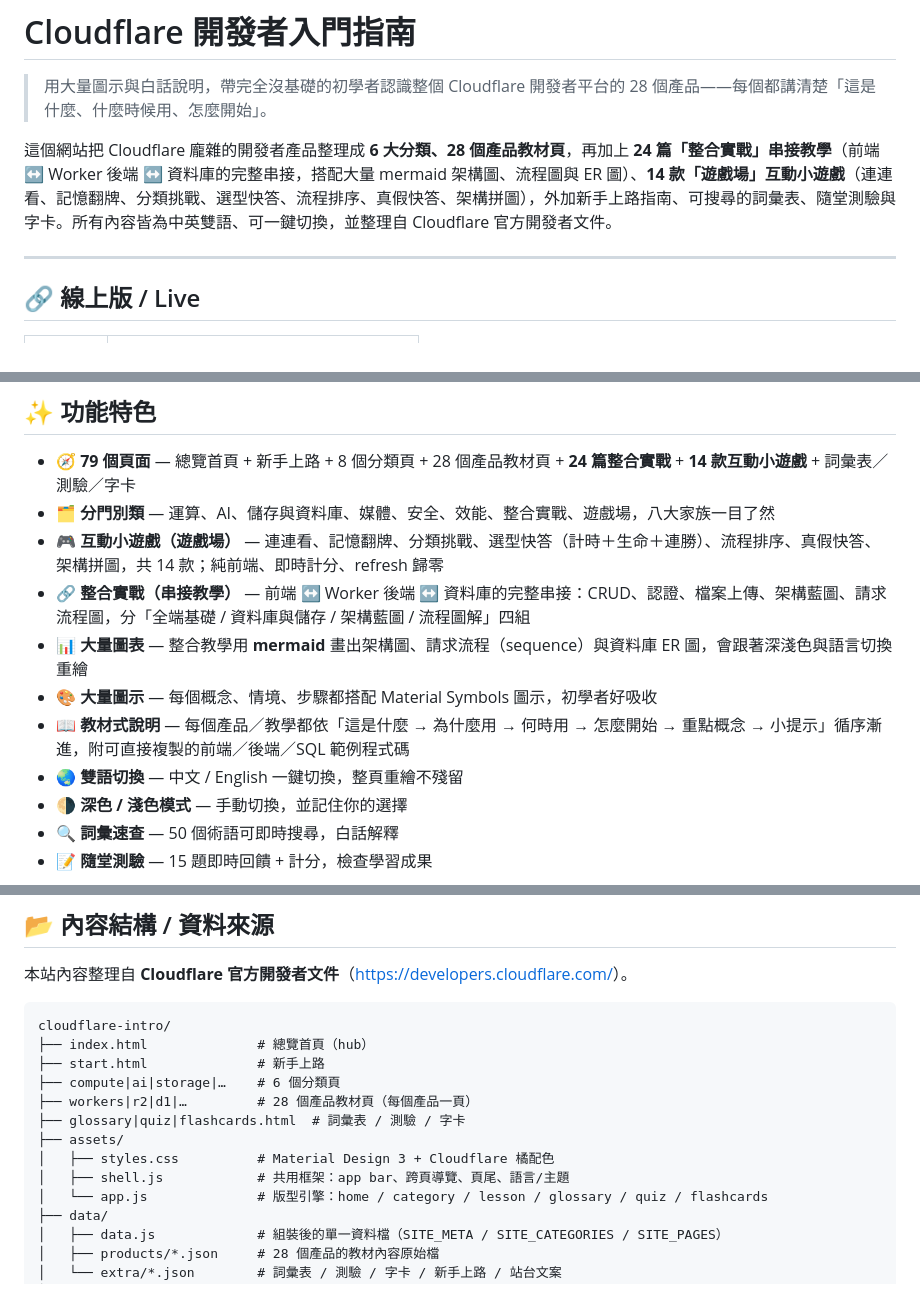
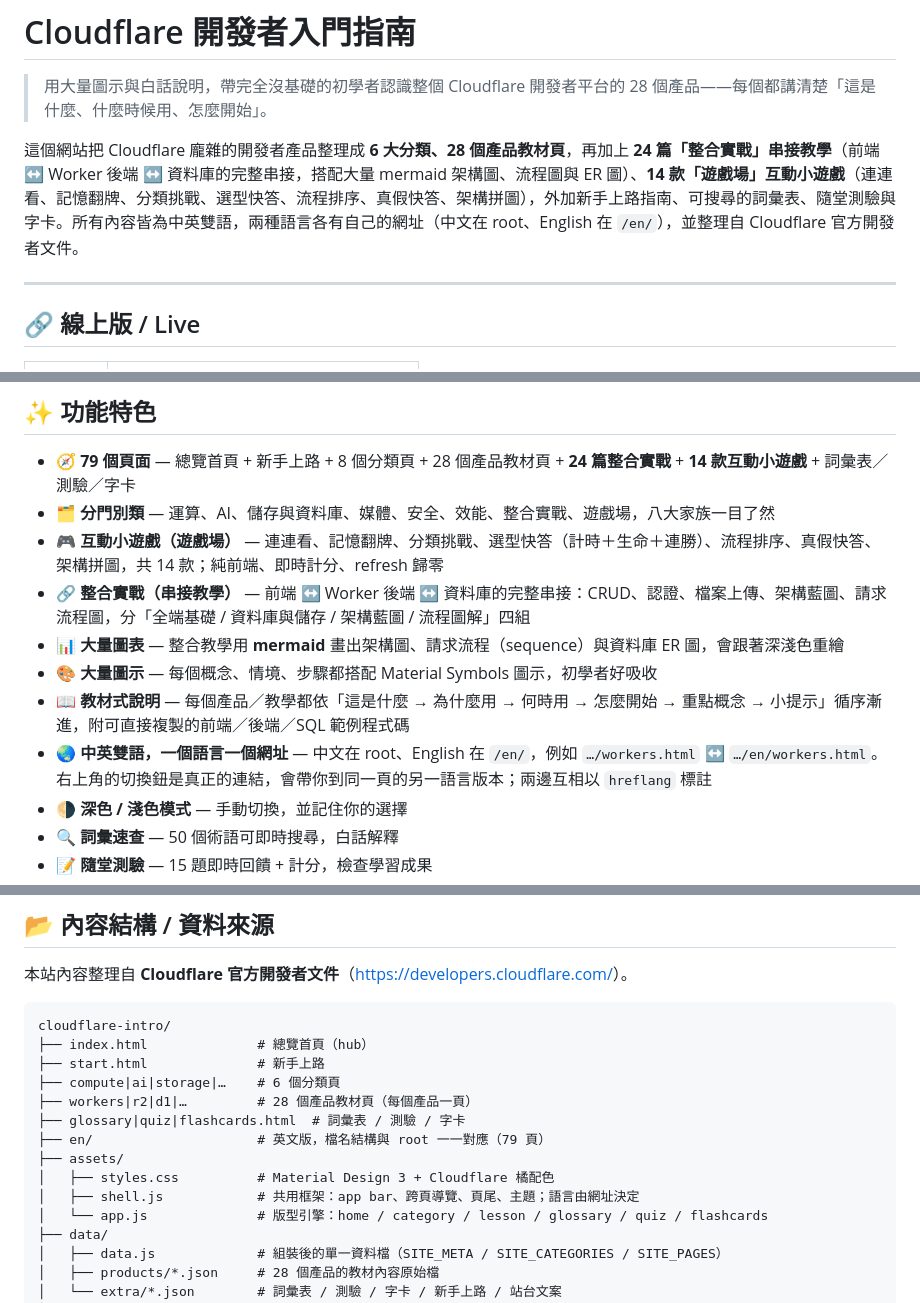
Before and after one commit to tingwei161803/cloudflare-intro, a Markdown page: README.md, 3 parts joined by grey strips. Rendered like a GitHub page.

Commit message:
docs: README 的語言說明對上新的網址結構
原本寫「一鍵切換、整頁重繪不殘留」,那是語言存在 localStorage 時代的描述。
現在語言由網址決定,切換是導航而不是重繪:補上 /en/ 的位置、切換鈕是真連結、
兩邊互相 hreflang,並在目錄樹加上 en/。

```diff
--- a/README.md
+++ b/README.md
@@ -2,7 +2,7 @@
 
 > 用大量圖示與白話說明，帶完全沒基礎的初學者認識整個 Cloudflare 開發者平台的 28 個產品——每個都講清楚「這是什麼、什麼時候用、怎麼開始」。
 
-這個網站把 Cloudflare 龐雜的開發者產品整理成 **6 大分類、28 個產品教材頁**，再加上 **24 篇「整合實戰」串接教學**（前端 ↔ Worker 後端 ↔ 資料庫的完整串接，搭配大量 mermaid 架構圖、流程圖與 ER 圖）、**14 款「遊戲場」互動小遊戲**（連連看、記憶翻牌、分類挑戰、選型快答、流程排序、真假快答、架構拼圖），外加新手上路指南、可搜尋的詞彙表、隨堂測驗與字卡。所有內容皆為中英雙語、可一鍵切換，並整理自 Cloudflare 官方開發者文件。
+這個網站把 Cloudflare 龐雜的開發者產品整理成 **6 大分類、28 個產品教材頁**，再加上 **24 篇「整合實戰」串接教學**（前端 ↔ Worker 後端 ↔ 資料庫的完整串接，搭配大量 mermaid 架構圖、流程圖與 ER 圖）、**14 款「遊戲場」互動小遊戲**（連連看、記憶翻牌、分類挑戰、選型快答、流程排序、真假快答、架構拼圖），外加新手上路指南、可搜尋的詞彙表、隨堂測驗與字卡。所有內容皆為中英雙語，兩種語言各有自己的網址（中文在 root、English 在 `/en/`），並整理自 Cloudflare 官方開發者文件。
 
 ---
 
@@ -22,10 +22,10 @@
 - 🗂️ **分門別類** — 運算、AI、儲存與資料庫、媒體、安全、效能、整合實戰、遊戲場，八大家族一目了然
 - 🎮 **互動小遊戲（遊戲場）** — 連連看、記憶翻牌、分類挑戰、選型快答（計時＋生命＋連勝）、流程排序、真假快答、架構拼圖，共 14 款；純前端、即時計分、refresh 歸零
 - 🔗 **整合實戰（串接教學）** — 前端 ↔ Worker 後端 ↔ 資料庫的完整串接：CRUD、認證、檔案上傳、架構藍圖、請求流程圖，分「全端基礎 / 資料庫與儲存 / 架構藍圖 / 流程圖解」四組
-- 📊 **大量圖表** — 整合教學用 **mermaid** 畫出架構圖、請求流程（sequence）與資料庫 ER 圖，會跟著深淺色與語言切換重繪
+- 📊 **大量圖表** — 整合教學用 **mermaid** 畫出架構圖、請求流程（sequence）與資料庫 ER 圖，會跟著深淺色重繪
 - 🎨 **大量圖示** — 每個概念、情境、步驟都搭配 Material Symbols 圖示，初學者好吸收
 - 📖 **教材式說明** — 每個產品／教學都依「這是什麼 → 為什麼用 → 何時用 → 怎麼開始 → 重點概念 → 小提示」循序漸進，附可直接複製的前端／後端／SQL 範例程式碼
-- 🌏 **雙語切換** — 中文 / English 一鍵切換，整頁重繪不殘留
+- 🌏 **中英雙語，一個語言一個網址** — 中文在 root、English 在 `/en/`，例如 `…/workers.html` ↔ `…/en/workers.html`。右上角的切換鈕是真正的連結，會帶你到同一頁的另一語言版本；兩邊互相以 `hreflang` 標註
 - 🌗 **深色 / 淺色模式** — 手動切換，並記住你的選擇
 - 🔍 **詞彙速查** — 50 個術語可即時搜尋，白話解釋
 - 📝 **隨堂測驗** — 15 題即時回饋 + 計分，檢查學習成果
@@ -46,9 +46,10 @@ cloudflare-intro/
 ├── compute|ai|storage|…    # 6 個分類頁
 ├── workers|r2|d1|…         # 28 個產品教材頁（每個產品一頁）
 ├── glossary|quiz|flashcards.html  # 詞彙表 / 測驗 / 字卡
+├── en/                     # 英文版，檔名結構與 root 一一對應（79 頁）
 ├── assets/
 │   ├── styles.css          # Material Design 3 + Cloudflare 橘配色
-│   ├── shell.js            # 共用框架：app bar、跨頁導覽、頁尾、語言/主題
+│   ├── shell.js            # 共用框架：app bar、跨頁導覽、頁尾、主題；語言由網址決定
 │   └── app.js              # 版型引擎：home / category / lesson / glossary / quiz / flashcards
 ├── data/
 │   ├── data.js             # 組裝後的單一資料檔（SITE_META / SITE_CATEGORIES / SITE_PAGES）
```
